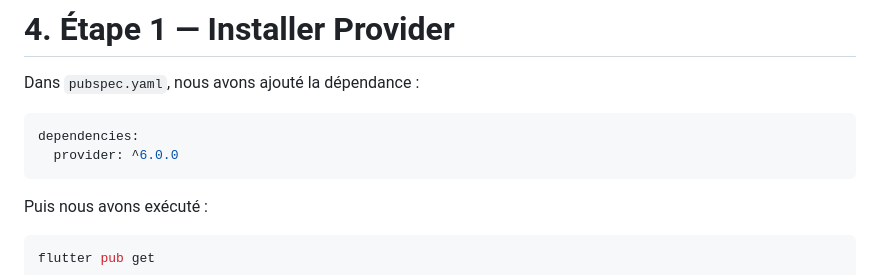
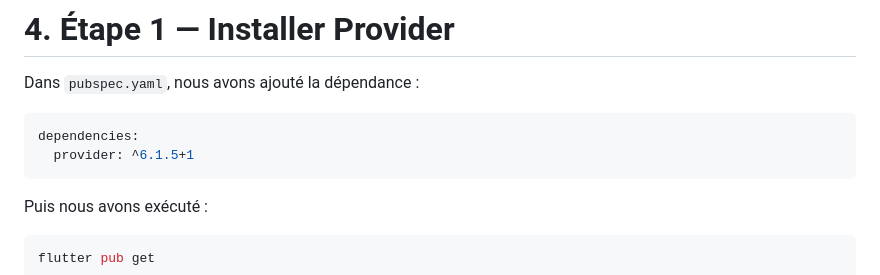
Before and after one commit to elae620/tp3_flutter_waiting_room, a Markdown page: README.md, the part around the change. GitHub-like rendering.

````diff
--- a/README.md
+++ b/README.md
@@ -93,7 +93,7 @@ Dans `pubspec.yaml`, nous avons ajouté la dépendance :
 
 ```yaml
 dependencies:
-  provider: ^6.0.0
+  provider: ^6.1.5+1
 ```
 
 Puis nous avons exécuté :
````
